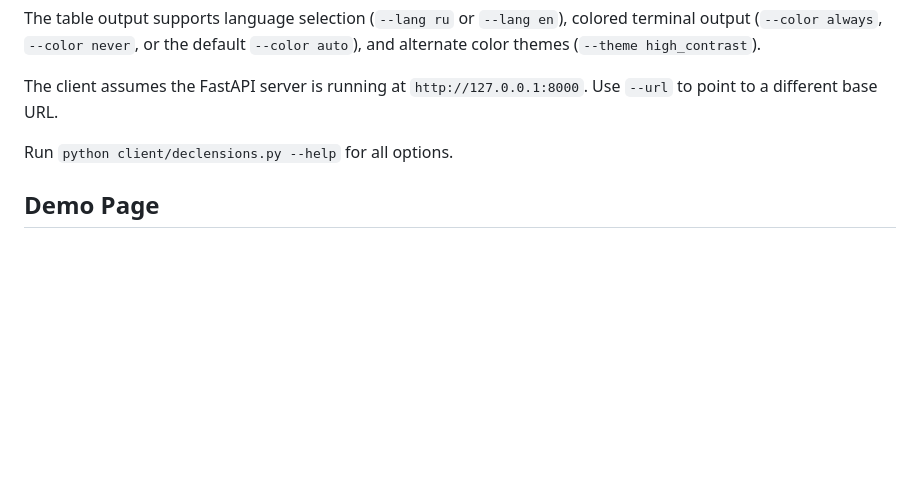
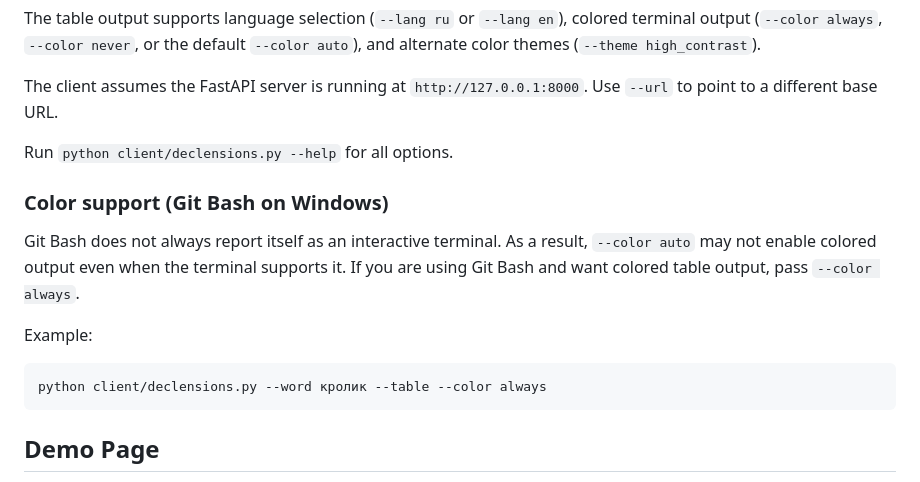
Before and after one commit to bkuz114/ruslovar-api, a Markdown page: README.md, the part around the change. GitHub-like rendering; blank space fills up the shorter version.

Commit message:
docs: document Git Bash color limitation for CLI client
Adds a note to the README explaining why --color auto may not enable
colored output in Git Bash on Windows and how to work around it with
--color always.

== Context ==

- declensions.py supports colored table output via the --color option.
  The default mode, auto, enables colors only when stdout is detected
  as a TTY.

- Git Bash on Windows does not always report itself as a TTY. As a
  result, users running the CLI in Git Bash may see plain output even
  when their terminal supports ANSI colors.

- This is not a bug in the CLI; it is a limitation of the terminal
  environment. However, the workaround is non-obvious: passing
  --color always forces colored output regardless of TTY detection.

- This commit documents the limitation and the workaround in the
  README so users do not have to debug the issue themselves.

== Changes ==

1. README.md
   - Add "Color support (Git Bash on Windows)" subsection under the
     CLI client section.
   - Explain why --color auto may not work in Git Bash.
   - Provide an example using --color always.

Refs: #declensions.py #git-bash #documentation

````diff
--- a/README.md
+++ b/README.md
@@ -144,6 +144,16 @@ The client assumes the FastAPI server is running at `http://127.0.0.1:8000`. Use
 
 Run `python client/declensions.py --help` for all options.
 
+### Color support (Git Bash on Windows)
+
+Git Bash does not always report itself as an interactive terminal. As a result, `--color auto` may not enable colored output even when the terminal supports it. If you are using Git Bash and want colored table output, pass `--color always`.
+
+Example:
+
+```bash
+python client/declensions.py --word кролик --table --color always
+```
+
 ## Demo Page
 
 A browser-based demo page is included in `client/demo/`. It provides a simple form for entering a noun and displays the declension table.
````
